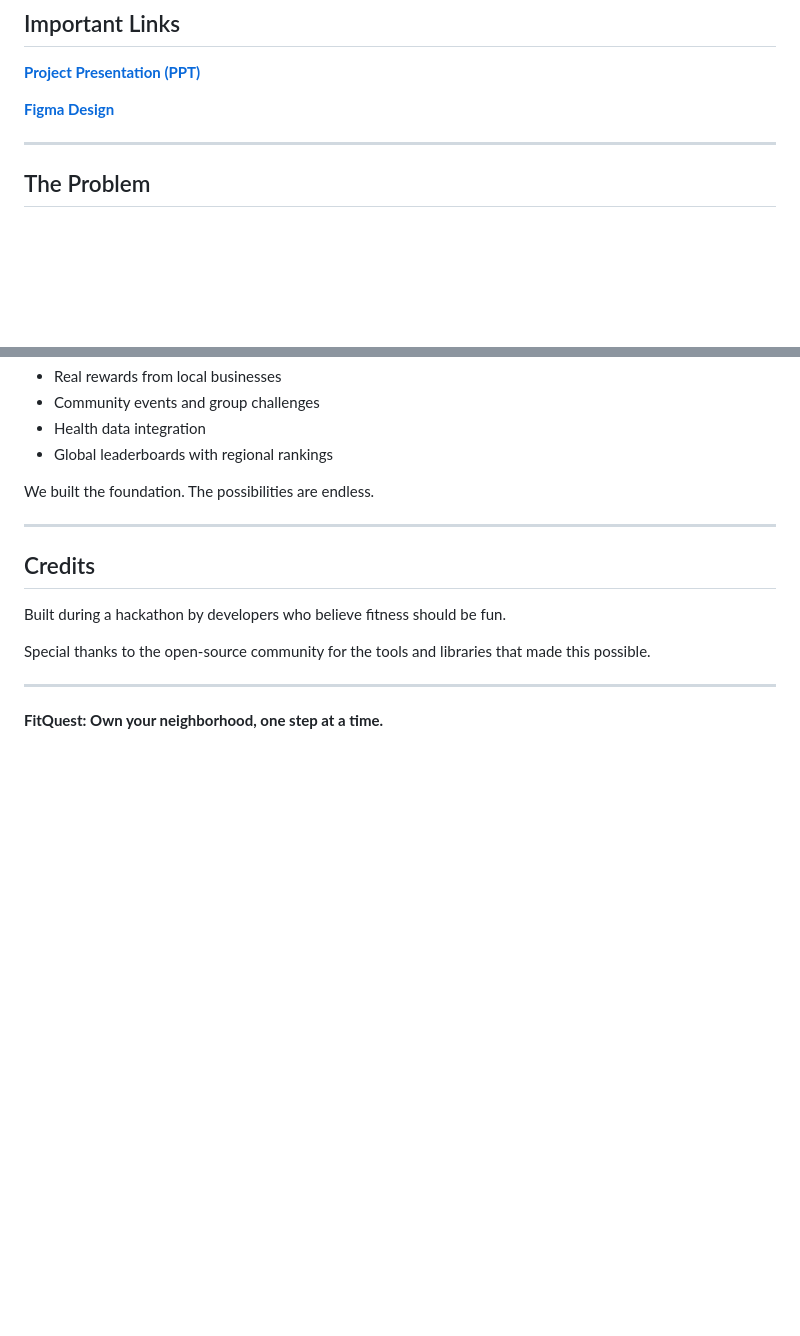
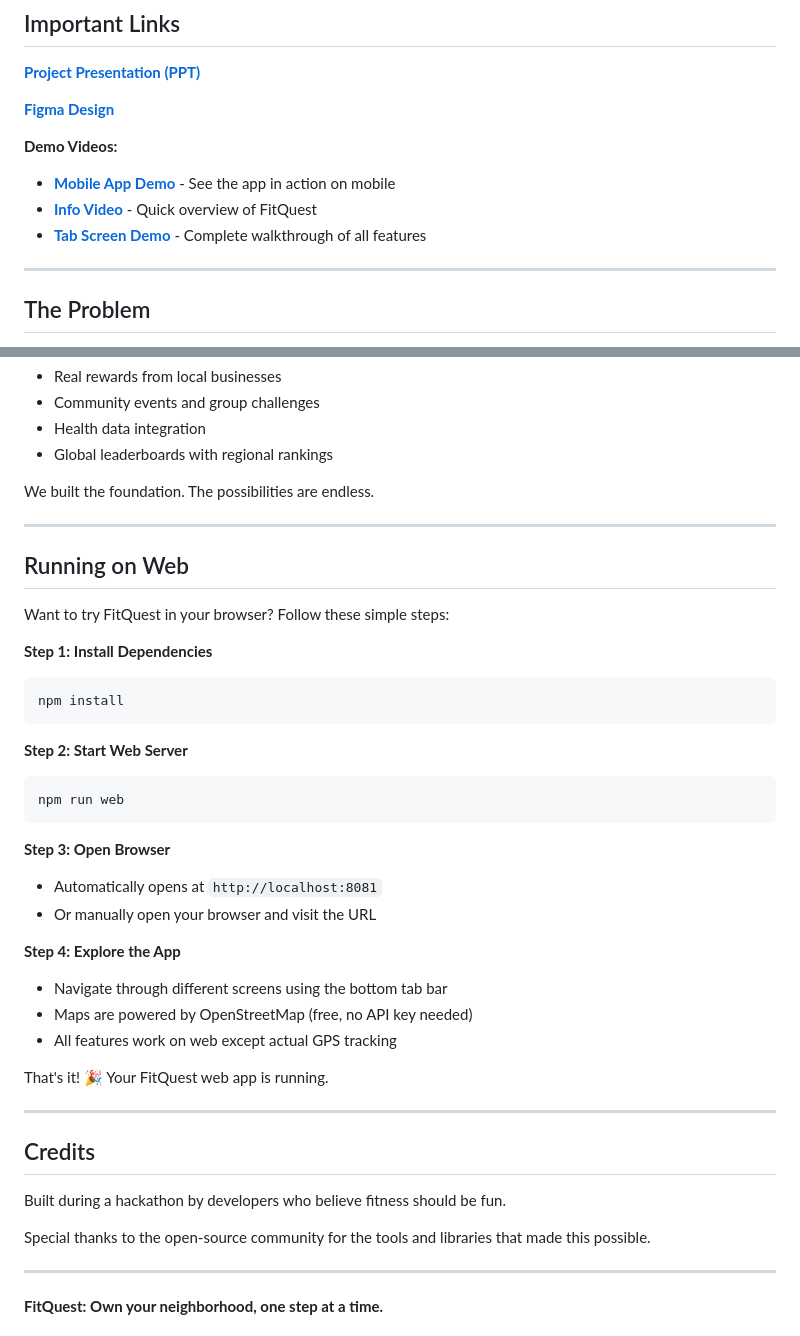
Before and after one commit to anujbolewar/health-app, a Markdown page: README.md, 2 parts joined by grey strips. GitHub-like rendering; blank space fills up the shorter version.

Commit message:
Add video demo links and web running instructions

````diff
--- a/README.md
+++ b/README.md
@@ -11,6 +11,11 @@
 **[Project Presentation (PPT)](https://drive.google.com/file/d/1lzzOIPlJJjwYpHEoQXNwGA2NarqneZNS/view?usp=sharing)**
 
 **[Figma Design ](https://www.figma.com/proto/0v6kcp24Z7cpbBQMf6Fe8o/fitquest?page-id=2%3A90&node-id=2-588&p=f&viewport=42%2C470%2C0.76&t=50131GTe5pSJDBjQ-1&scaling=scale-down&content-scaling=fixed)**
+
+**Demo Videos:**
+- **[Mobile App Demo](https://youtube.com/shorts/4xjaG_Wc9VE?si=izOX_g5_AKefWgim)** - See the app in action on mobile
+- **[Info Video](https://youtube.com/shorts/b7mNNS133wg?si=XsNpP-_wqEeifIlR)** - Quick overview of FitQuest
+- **[Tab Screen Demo](https://youtu.be/nBJ5zjbP88g?si=0G2GUdb8mwci6Xdf)** - Complete walkthrough of all features
 
 ---
 
@@ -167,6 +172,33 @@ We built the foundation. The possibilities are endless.
 
 ---
 
+## Running on Web
+
+Want to try FitQuest in your browser? Follow these simple steps:
+
+**Step 1: Install Dependencies**
+```bash
+npm install
+```
+
+**Step 2: Start Web Server**
+```bash
+npm run web
+```
+
+**Step 3: Open Browser**
+- Automatically opens at `http://localhost:8081`
+- Or manually open your browser and visit the URL
+
+**Step 4: Explore the App**
+- Navigate through different screens using the bottom tab bar
+- Maps are powered by OpenStreetMap (free, no API key needed)
+- All features work on web except actual GPS tracking
+
+That's it! 🎉 Your FitQuest web app is running.
+
+---
+
 ## Credits
 
 Built during a hackathon by developers who believe fitness should be fun.
````
